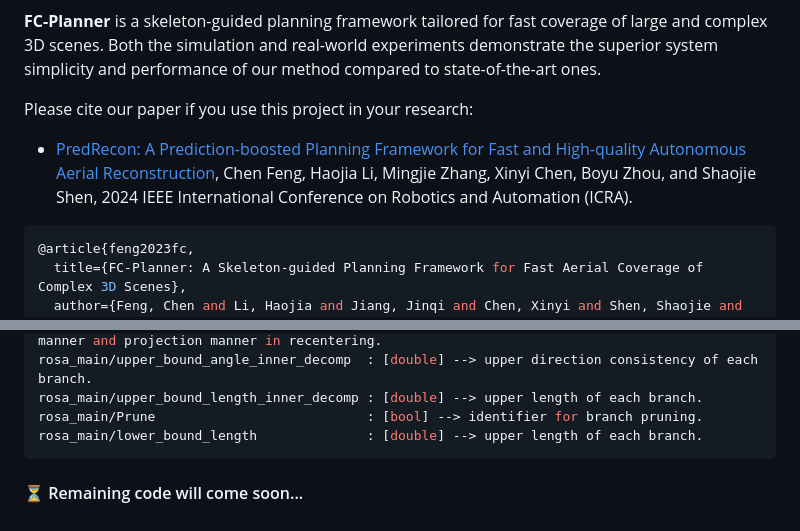
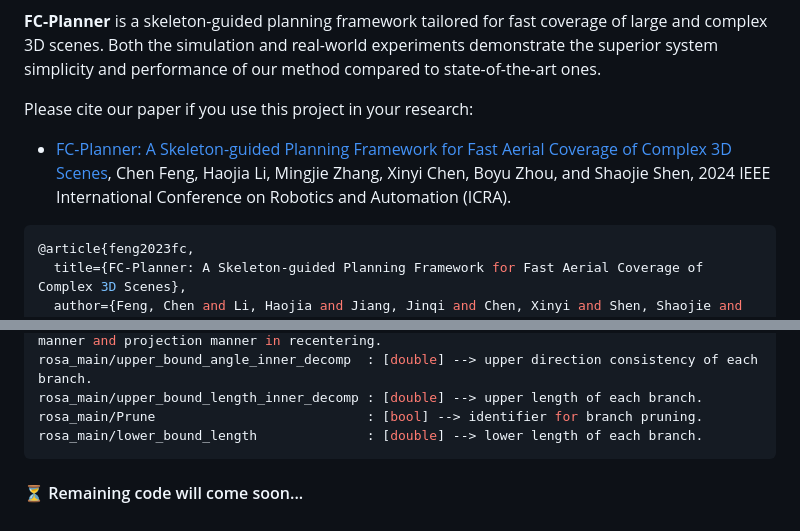
Before and after one commit to HKUST-Aerial-Robotics/FC-Planner, a Markdown page: README.md, 2 parts joined by grey strips. Drawn GitHub-style.

Commit message:
[fix]: typos

````diff
--- a/README.md
+++ b/README.md
@@ -39,7 +39,7 @@
 **FC-Planner** is a skeleton-guided planning framework tailored for fast coverage of large and complex 3D scenes. Both the simulation and real-world experiments demonstrate the superior system simplicity and performance of our method compared to state-of-the-art ones.
 
 Please cite our paper if you use this project in your research:
-* [PredRecon: A Prediction-boosted Planning Framework for Fast and High-quality Autonomous Aerial Reconstruction](https://arxiv.org/pdf/2309.13882.pdf), Chen Feng, Haojia Li, Mingjie Zhang, Xinyi Chen, Boyu Zhou, and Shaojie Shen, 2024 IEEE International Conference on Robotics and Automation (ICRA).
+* [FC-Planner: A Skeleton-guided Planning Framework for Fast Aerial Coverage of Complex 3D Scenes](https://arxiv.org/pdf/2309.13882.pdf), Chen Feng, Haojia Li, Mingjie Zhang, Xinyi Chen, Boyu Zhou, and Shaojie Shen, 2024 IEEE International Conference on Robotics and Automation (ICRA).
 
 ```shell
 @article{feng2023fc,
@@ -101,7 +101,7 @@ rosa_main/alpha                           : [double] --> the scale factor of Euc
 rosa_main/upper_bound_angle_inner_decomp  : [double] --> upper direction consistency of each branch.
 rosa_main/upper_bound_length_inner_decomp : [double] --> upper length of each branch.
 rosa_main/Prune                           : [bool] --> identifier for branch pruning.
-rosa_main/lower_bound_length              : [double] --> upper length of each branch.
+rosa_main/lower_bound_length              : [double] --> lower length of each branch.
 ```
 
 #### ⏳ Remaining code will come soon...
````
